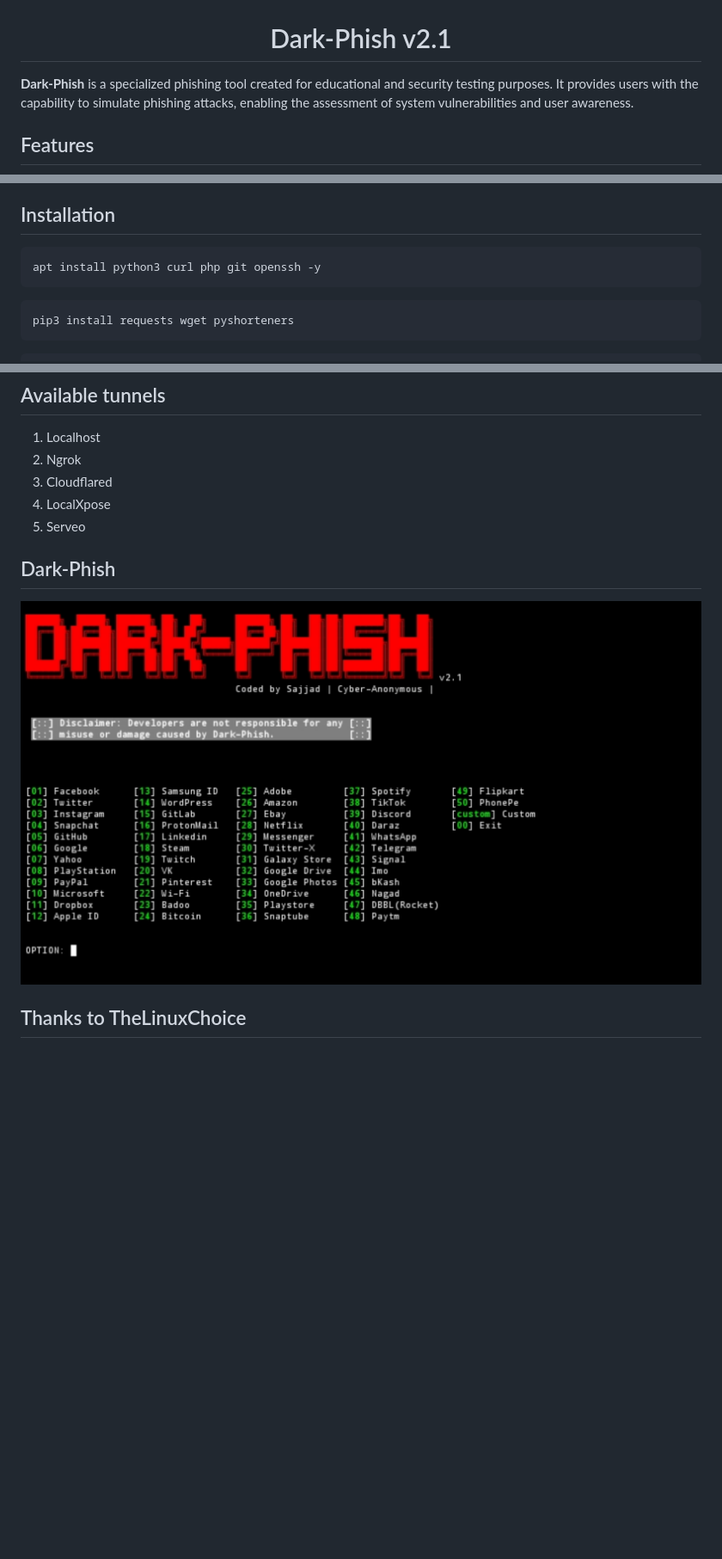
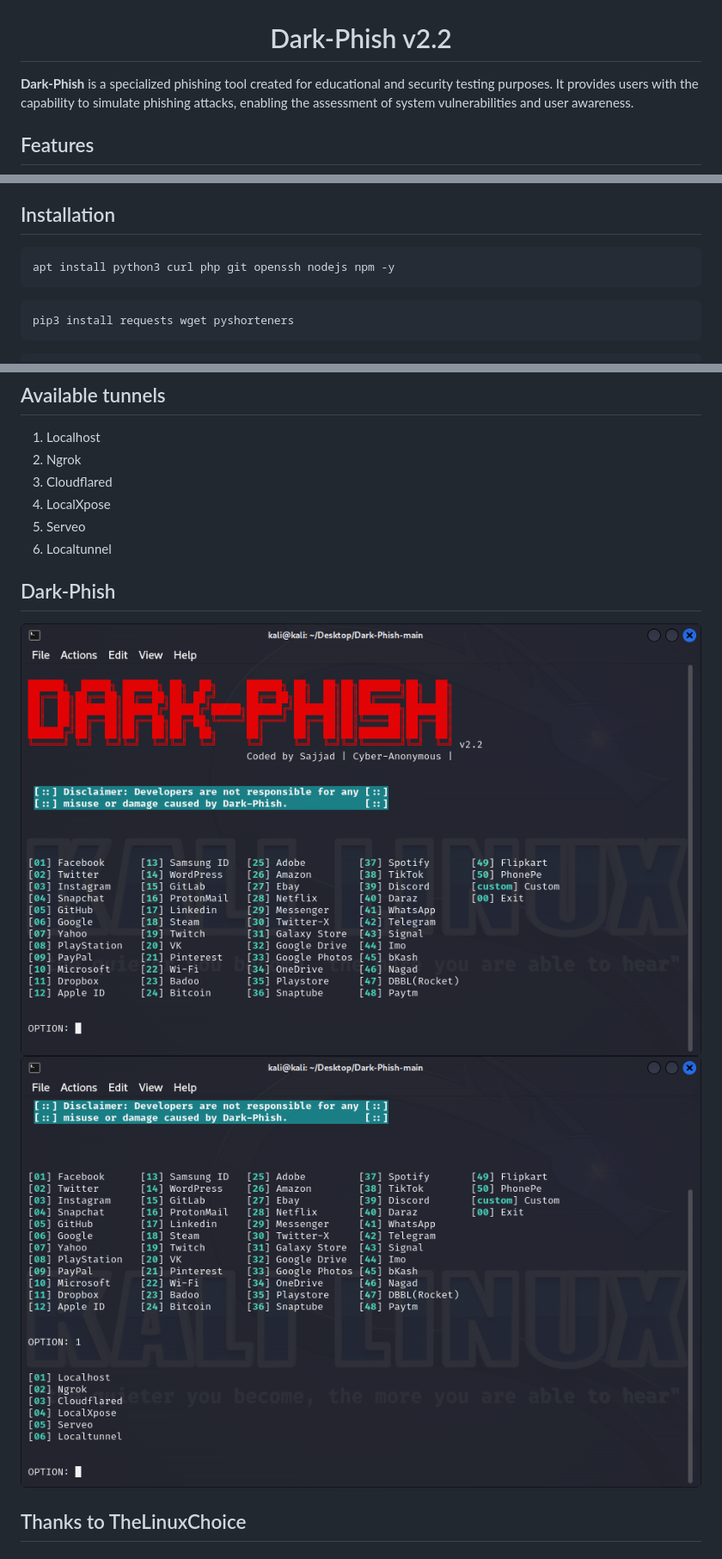
Before and after one commit to Cyber-Anonymous/Dark-Phish, a Markdown page: README.md, 3 parts joined by grey strips. Shown: that part at 86% size. Rendered like a GitHub page; pictures changed too: core/image1.png, core/image2.png (added); blank space fills up the shorter version.

Commit message:
Dark-Phish 2.2

````diff
--- a/README.md
+++ b/README.md
@@ -4,7 +4,7 @@ Empowering Ethical Phishing for Security Assessment.
 <p align="center">
 <img src="core/logo.png" alt="Dark-Phish Logo"/>
 
-<h1 align="center"> Dark-Phish v2.1</h1>
+<h1 align="center"> Dark-Phish v2.2</h1>
 
 **Dark-Phish** is a specialized phishing tool created for educational and security testing purposes. It provides users with the capability to simulate phishing attacks, enabling the assessment of system vulnerabilities and user awareness.
 
@@ -32,7 +32,7 @@ Empowering Ethical Phishing for Security Assessment.
 ## Installation
 
 ```bash
-apt install python3 curl php git openssh -y
+apt install python3 curl php git openssh nodejs npm -y
 ```
 ```bash
 pip3 install requests wget pyshorteners
@@ -73,9 +97,11 @@ python3 dark-phish.py -r
 3. Cloudflared
 4. LocalXpose
 5. Serveo
+6. Localtunnel
 
 ## Dark-Phish
 ![](core/image1.png)
+![](core/image2.png)
 
 ## Thanks to TheLinuxChoice
 
````
Also changed, not shown: other parts of README.md (+24 -0 lines), 1 other file.
